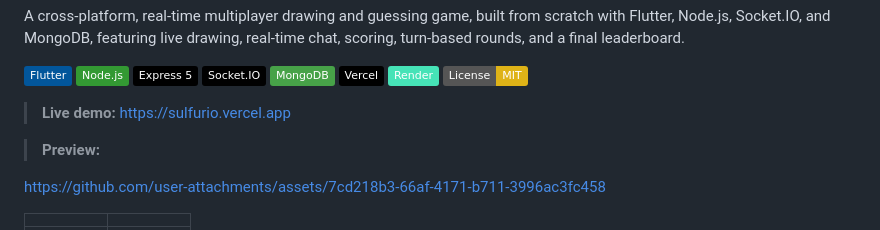
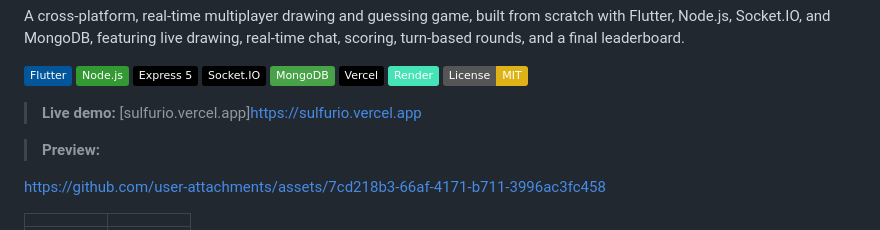
Before and after one commit to isamm-ali/Sulfur.IO-RealTime-Multiplayer-Drawing-Game, a Markdown page: README.md, the part around the change. Rendered like a GitHub page; badges without logos.

```diff
--- a/README.md
+++ b/README.md
@@ -14,7 +14,7 @@ A cross-platform, real-time multiplayer drawing and guessing game, built from sc
 
 
 > **Live demo:**
-https://sulfurio.vercel.app
+[sulfurio.vercel.app]https://sulfurio.vercel.app
 
 > **Preview:**
 
```
